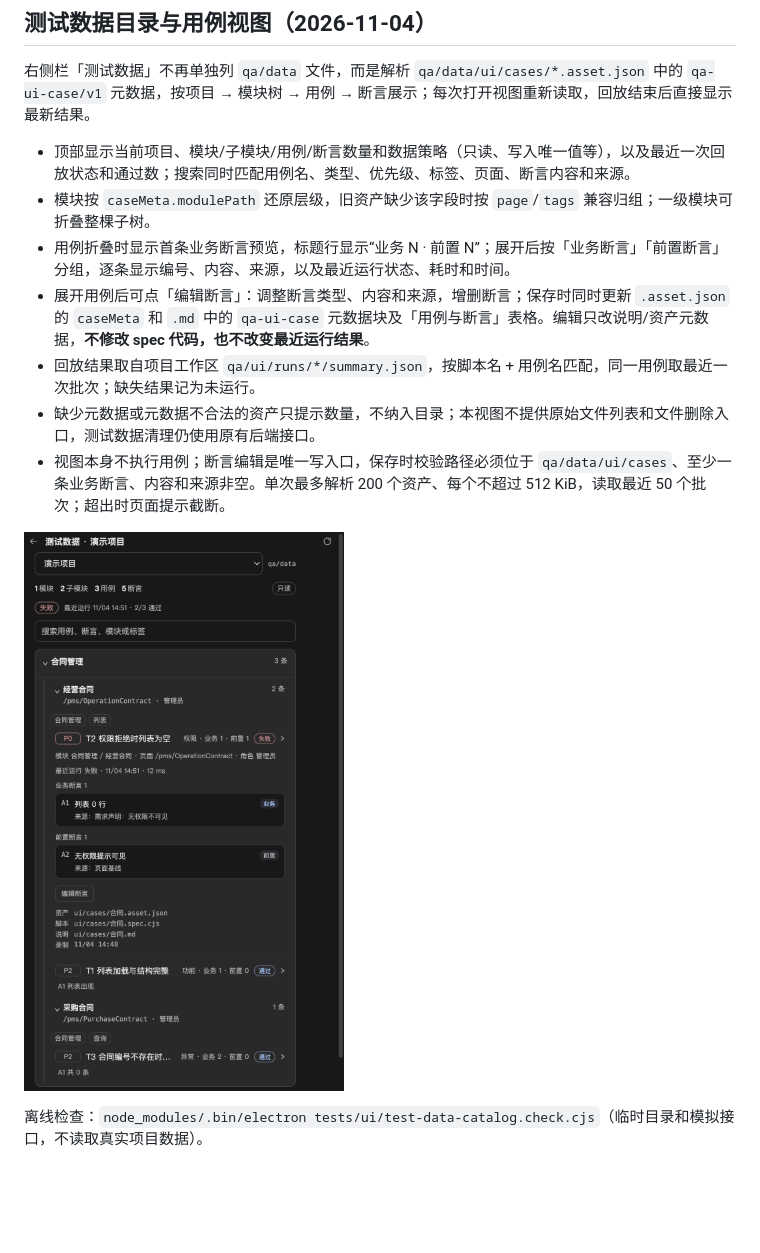
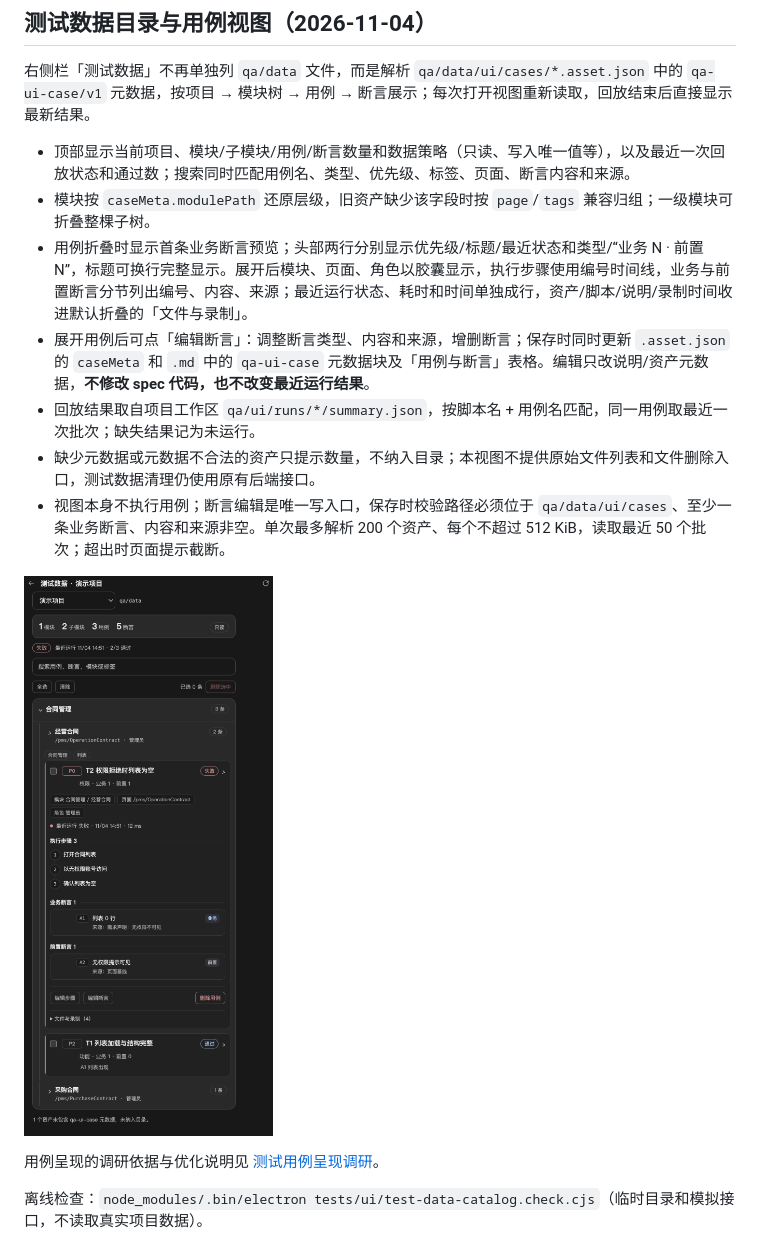
Before and after one commit to liwenshuai4516-debug/00, a Markdown page: docs/project-data.md, the part around the change. GitHub-like rendering; pictures changed too: docs/images/test-data-catalog.png; blank space fills up the shorter version.

```diff
--- a/docs/project-data.md
+++ b/docs/project-data.md
@@ -76,13 +76,15 @@ config/projects.local.json
 
 - 顶部显示当前项目、模块/子模块/用例/断言数量和数据策略（只读、写入唯一值等），以及最近一次回放状态和通过数；搜索同时匹配用例名、类型、优先级、标签、页面、断言内容和来源。
 - 模块按 `caseMeta.modulePath` 还原层级，旧资产缺少该字段时按 `page`/`tags` 兼容归组；一级模块可折叠整棵子树。
-- 用例折叠时显示首条业务断言预览，标题行显示“业务 N · 前置 N”；展开后按「业务断言」「前置断言」分组，逐条显示编号、内容、来源，以及最近运行状态、耗时和时间。
+- 用例折叠时显示首条业务断言预览；头部两行分别显示优先级/标题/最近状态和类型/“业务 N · 前置 N”，标题可换行完整显示。展开后模块、页面、角色以胶囊显示，执行步骤使用编号时间线，业务与前置断言分节列出编号、内容、来源；最近运行状态、耗时和时间单独成行，资产/脚本/说明/录制时间收进默认折叠的「文件与录制」。
 - 展开用例后可点「编辑断言」：调整断言类型、内容和来源，增删断言；保存时同时更新 `.asset.json` 的 `caseMeta` 和 `.md` 中的 `qa-ui-case` 元数据块及「用例与断言」表格。编辑只改说明/资产元数据，**不修改 spec 代码，也不改变最近运行结果**。
 - 回放结果取自项目工作区 `qa/ui/runs/*/summary.json`，按脚本名 + 用例名匹配，同一用例取最近一次批次；缺失结果记为未运行。
 - 缺少元数据或元数据不合法的资产只提示数量，不纳入目录；本视图不提供原始文件列表和文件删除入口，测试数据清理仍使用原有后端接口。
 - 视图本身不执行用例；断言编辑是唯一写入口，保存时校验路径必须位于 `qa/data/ui/cases`、至少一条业务断言、内容和来源非空。单次最多解析 200 个资产、每个不超过 512 KiB，读取最近 50 个批次；超出时页面提示截断。
 
 ![测试数据目录：模块树 / 用例 / 业务与前置断言 / 最近结果](images/test-data-catalog.png)
+
+用例呈现的调研依据与优化说明见 [测试用例呈现调研](test-case-ui-research.md)。
 
 离线检查：`node_modules/.bin/electron tests/ui/test-data-catalog.check.cjs`（临时目录和模拟接口，不读取真实项目数据）。
 
```
Also changed, not shown: docs/right-sidebar.md (+5 -3 lines), docs/test-case-ui-research.md (added, +82 -0 lines), docs/test-report-research.md (+2 -0 lines), 3 other files.
